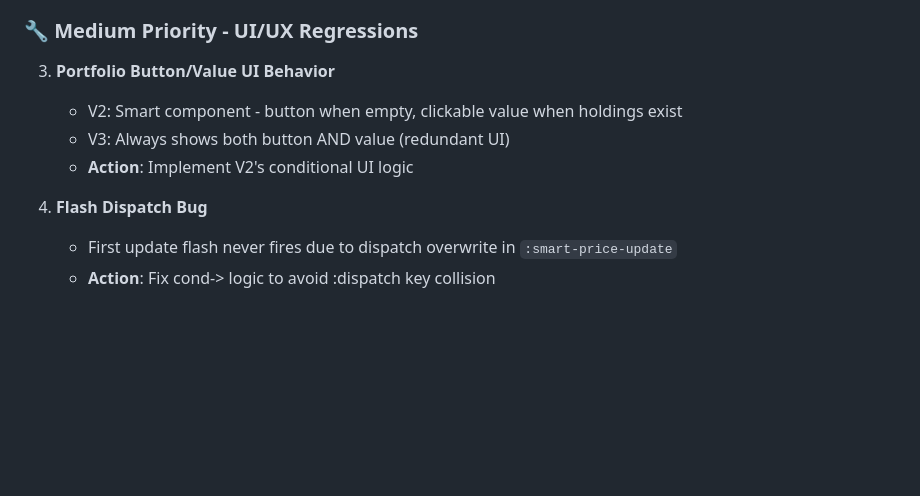
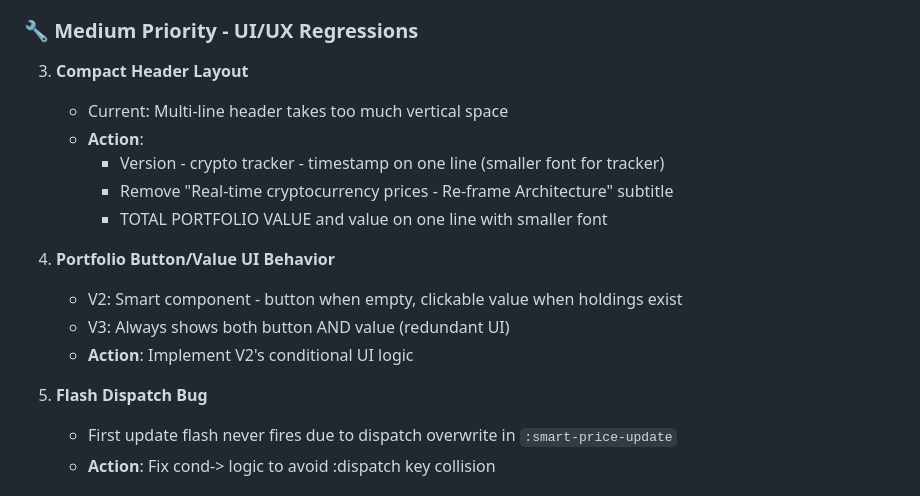
Before and after one commit to franks42/figure-fm-hash-prices, a Markdown page: V3_COMPLETION_PLAN.md, the part around the change. Drawn GitHub-style; blank space fills up the shorter version.

Commit message:
Add compact header layout task to completion plan
- Version-tracker-timestamp on one line
- Remove subtitle to save vertical space
- Portfolio value header more compact
- Better screen real estate utilization

```diff
--- a/V3_COMPLETION_PLAN.md
+++ b/V3_COMPLETION_PLAN.md
@@ -20,12 +20,19 @@ The V2→V3 migration was reported as complete but analysis revealed missing fea
    - **Action**: Fix re-frame localStorage bugs and complete migration
 
 ### 🔧 Medium Priority - UI/UX Regressions
-3. **Portfolio Button/Value UI Behavior**
+3. **Compact Header Layout**
+   - Current: Multi-line header takes too much vertical space
+   - **Action**:
+     - Version - crypto tracker - timestamp on one line (smaller font for tracker)
+     - Remove "Real-time cryptocurrency prices - Re-frame Architecture" subtitle
+     - TOTAL PORTFOLIO VALUE and value on one line with smaller font
+
+4. **Portfolio Button/Value UI Behavior**
    - V2: Smart component - button when empty, clickable value when holdings exist
    - V3: Always shows both button AND value (redundant UI)
    - **Action**: Implement V2's conditional UI logic
 
-4. **Flash Dispatch Bug**
+5. **Flash Dispatch Bug**
    - First update flash never fires due to dispatch overwrite in `:smart-price-update`
    - **Action**: Fix cond-> logic to avoid :dispatch key collision
 
```
